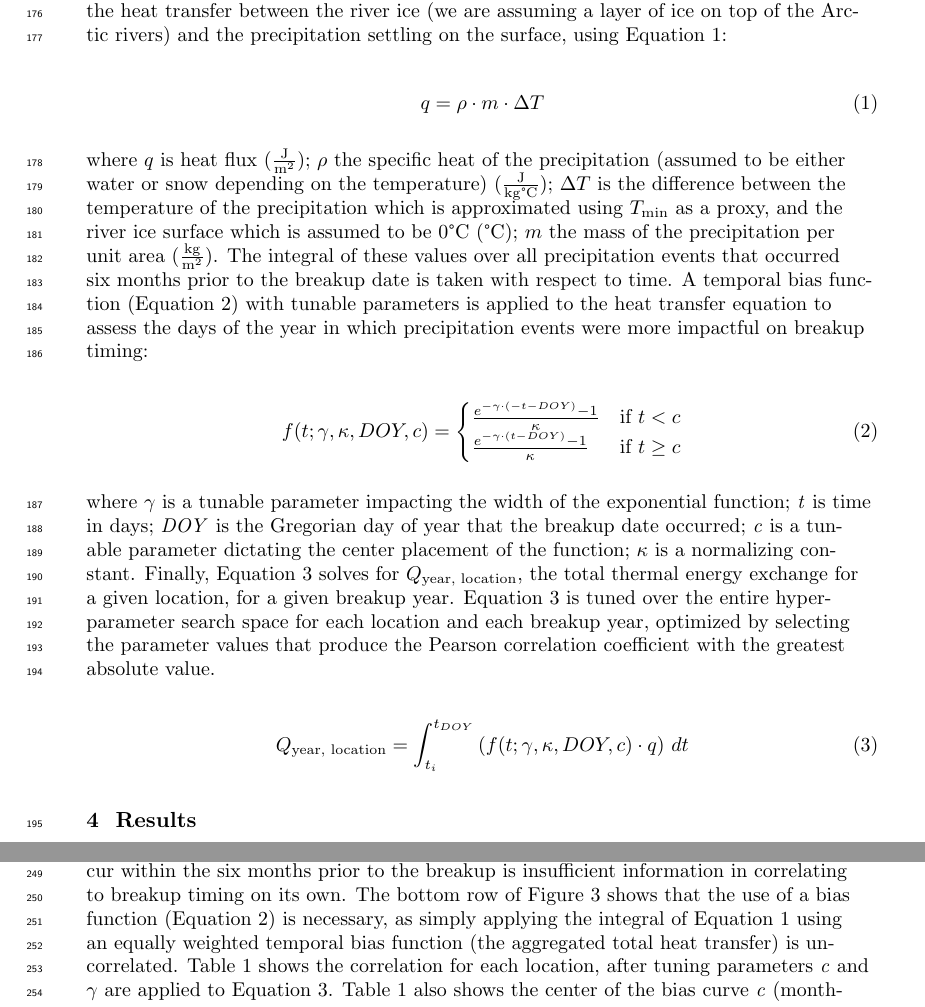
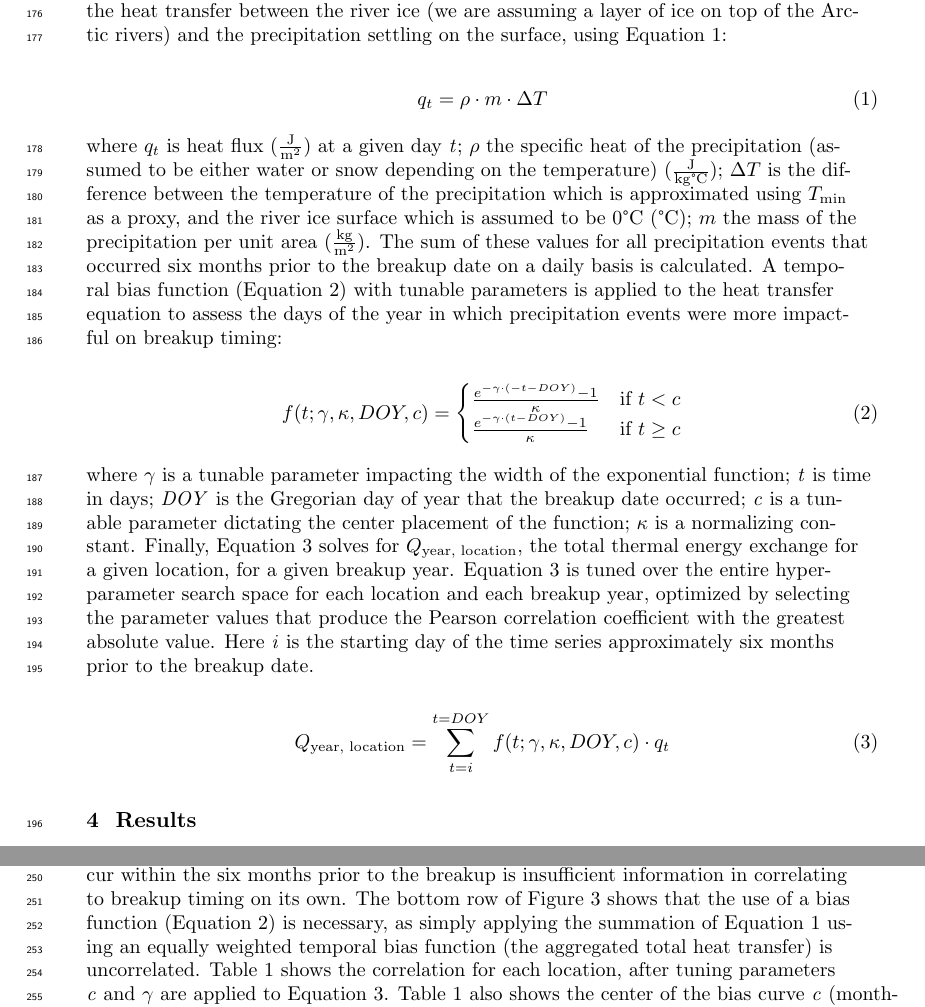
Before and after one commit to Russtyhub/river_ice_atmospheric_rivers_code, a LaTeX document (LaTeX_Paper_GRL/AR_analysis_.tex): two parts of pages 6 and 9 of 16, joined at a grey line, cut so that both start at the same text. Compiled offline with pdfLaTeX.

Commit message:
minor edits to equation

```diff
--- a/LaTeX_Paper_GRL/AR_analysis_.tex
+++ b/LaTeX_Paper_GRL/AR_analysis_.tex
@@ -507,11 +507,12 @@ the precipitation settling on the surface,
 using Equation \ref{eq:heat_transport}:
 
 \begin{equation}
-q = \rho \cdot m \cdot \Delta T
+q_{t} = \rho \cdot m \cdot \Delta T
 	\label{eq:heat_transport}
 \end{equation}
 
-\noindent where $q$ is heat flux ($\mathrm{\frac{J}{m^2}}$);
+\noindent where $q_{t}$ is heat flux ($\mathrm{\frac{J}{m^2}}$) at a
+given day \emph{t};
 $\rho$ the specific heat
 of the precipitation (assumed to be either water or
 snow depending on the temperature)
@@ -520,12 +521,12 @@ the temperature of the precipitation which is approximated
 using $T_{\text{min}}$ as a proxy, and the river ice surface which is
 assumed to be $\mathrm{0\degree C}$ ($\mathrm{\degree C}$); $m$
 the mass of the precipitation per unit area ($\mathrm{\frac{kg}{m^{2}}}$).
-The integral of these values
-over all precipitation events that occurred six months prior to the
-breakup date is taken with respect to time. A temporal bias function
-(Equation \ref{eq:cases})
+The sum of these values
+for all precipitation events that occurred six months prior to the
+breakup date on a daily basis is calculated.
+A temporal bias function (Equation \ref{eq:cases})
 with tunable parameters is applied to the heat transfer equation to assess
-the days of the year in which  precipitation events were more
+the days of the year in which precipitation events were more
 impactful on breakup timing:
 
 \begin{equation}
@@ -552,14 +554,13 @@ hyperparameter search space for each
 location and each breakup year, optimized by selecting the
 parameter values that produce
 the Pearson correlation coefficient with the greatest absolute value.
-
+Here \emph{i} is the starting day of the time series approximately
+six months prior to the breakup date.
 
 \begin{equation}
 \label{eq:final_eq}
-	Q_{\text{year, location}} = \int_{t_i}^{t_{DOY}} \left(f(t; \gamma, \kappa, DOY, c) \cdot
-	q\right) \, dt
+	Q_{\text{year, location}} = \sum_{t=i}^{t=DOY} f(t; \gamma, \kappa, DOY, c) \cdot q_{t}
 \end{equation}
-
 
 
 \section{Results}
@@ -709,7 +710,7 @@ is insufficient information
 in correlating to breakup timing on its own. The
 bottom row of Figure \ref{fig:concatenated_corr_plots} shows that the
 use of a bias function (Equation \ref{eq:cases}) is necessary, as simply
-applying the integral of Equation \ref{eq:heat_transport} using an
+applying the summation of Equation \ref{eq:heat_transport} using an
 equally weighted temporal bias function (the aggregated total heat
 transfer) is uncorrelated.
 Table \ref{tab:pearson} shows the correlation for each location, after
```
Also changed, not shown: LaTeX_Paper_GRL/images/poster_pics/eq1.png (added), LaTeX_Paper_GRL/images/poster_pics/eq2.png (added), LaTeX_Paper_GRL/images/poster_pics/eq3.png (added), LaTeX_Paper_GRL/images/poster_pics/final_eq.png (deleted), LaTeX_Paper_GRL/images/poster_pics/heat_eq.png (deleted), LaTeX_Paper_GRL/images/poster_pics/temp_bias.png (deleted), LaTeX_Paper_GRL/AR_analysis_.tex (3 more changed lines), 1 other file.
